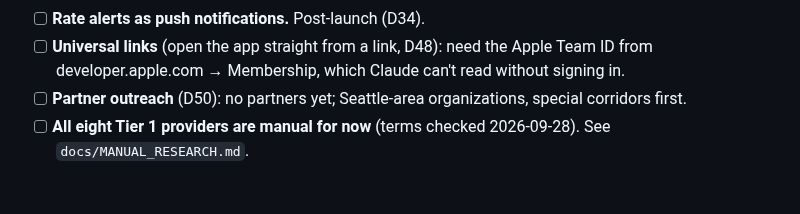
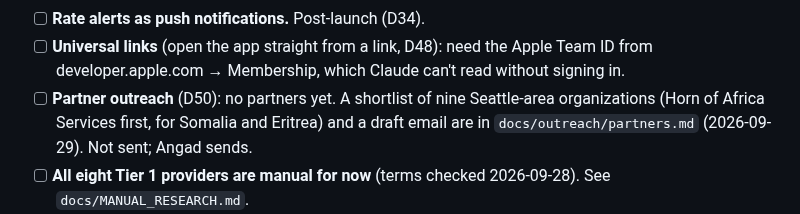
Before and after one commit to OnGodCR/RemitBridge-App, a Markdown page: CLAUDE.md, the part around the change. Drawn GitHub-style; blank space fills up the shorter version.

```diff
--- a/CLAUDE.md
+++ b/CLAUDE.md
@@ -89,8 +89,9 @@ These are deferred on purpose, not forgotten. Update this list as things land.
 - [ ] **Rate alerts as push notifications.** Post-launch (D34).
 - [ ] **Universal links** (open the app straight from a link, D48): need the Apple Team
       ID from developer.apple.com → Membership, which Claude can't read without signing in.
-- [ ] **Partner outreach** (D50): no partners yet; Seattle-area organizations, special
-      corridors first.
+- [ ] **Partner outreach** (D50): no partners yet. A shortlist of nine Seattle-area
+      organizations (Horn of Africa Services first, for Somalia and Eritrea) and a draft
+      email are in `docs/outreach/partners.md` (2026-09-29). Not sent; Angad sends.
 - [ ] **All eight Tier 1 providers are manual for now** (terms checked 2026-09-28).
       See `docs/MANUAL_RESEARCH.md`.
 - [x] Onboarding rebuilt from the website's own elements and checked in the simulator
```
Also changed, not shown: docs/outreach/partners.md (added, +81 -0 lines).
